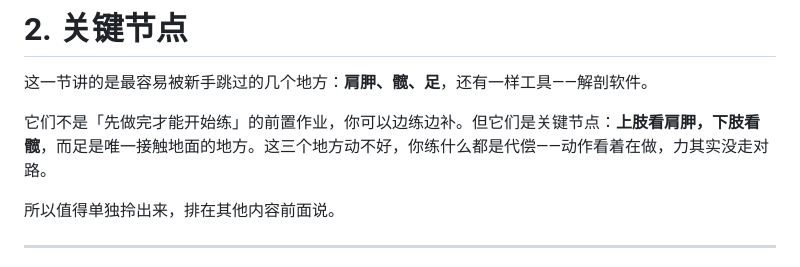
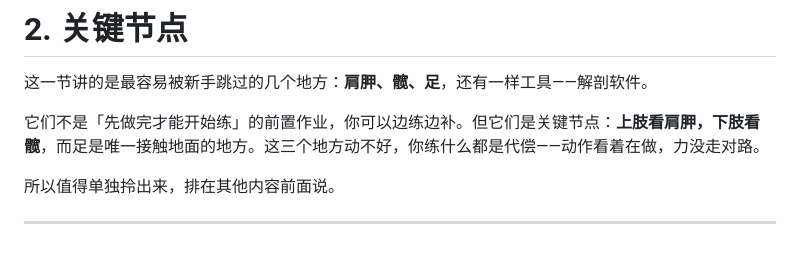
Before and after one commit to wuzimuws/fit-manual, a Markdown page: book/02-关键节点.md, the part around the change. Rendered like a GitHub page.

```diff
--- a/book/02-关键节点.md
+++ b/book/02-关键节点.md
@@ -2,7 +2,7 @@
 
 这一节讲的是最容易被新手跳过的几个地方：**肩胛、髋、足**，还有一样工具——解剖软件。
 
-它们不是「先做完才能开始练」的前置作业，你可以边练边补。但它们是关键节点：**上肢看肩胛，下肢看髋**，而足是唯一接触地面的地方。这三个地方动不好，你练什么都是代偿——动作看着在做，力其实没走对路。
+它们不是「先做完才能开始练」的前置作业，你可以边练边补。但它们是关键节点：**上肢看肩胛，下肢看髋**，而足是唯一接触地面的地方。这三个地方动不好，你练什么都是代偿——动作看着在做，力没走对路。
 
 所以值得单独拎出来，排在其他内容前面说。
 
```
Also changed, not shown: 全书-通读版.md (+1 -1 lines).
